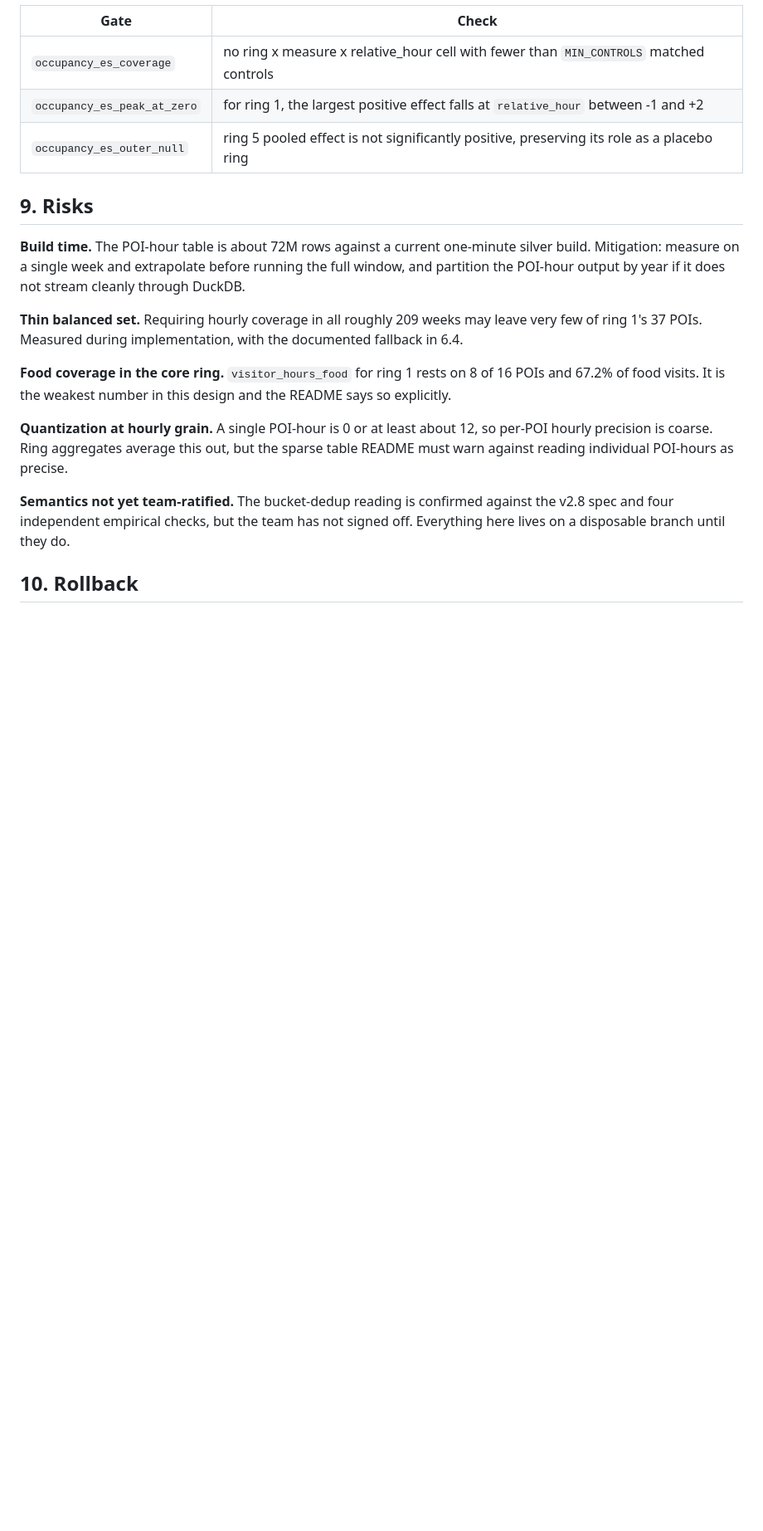
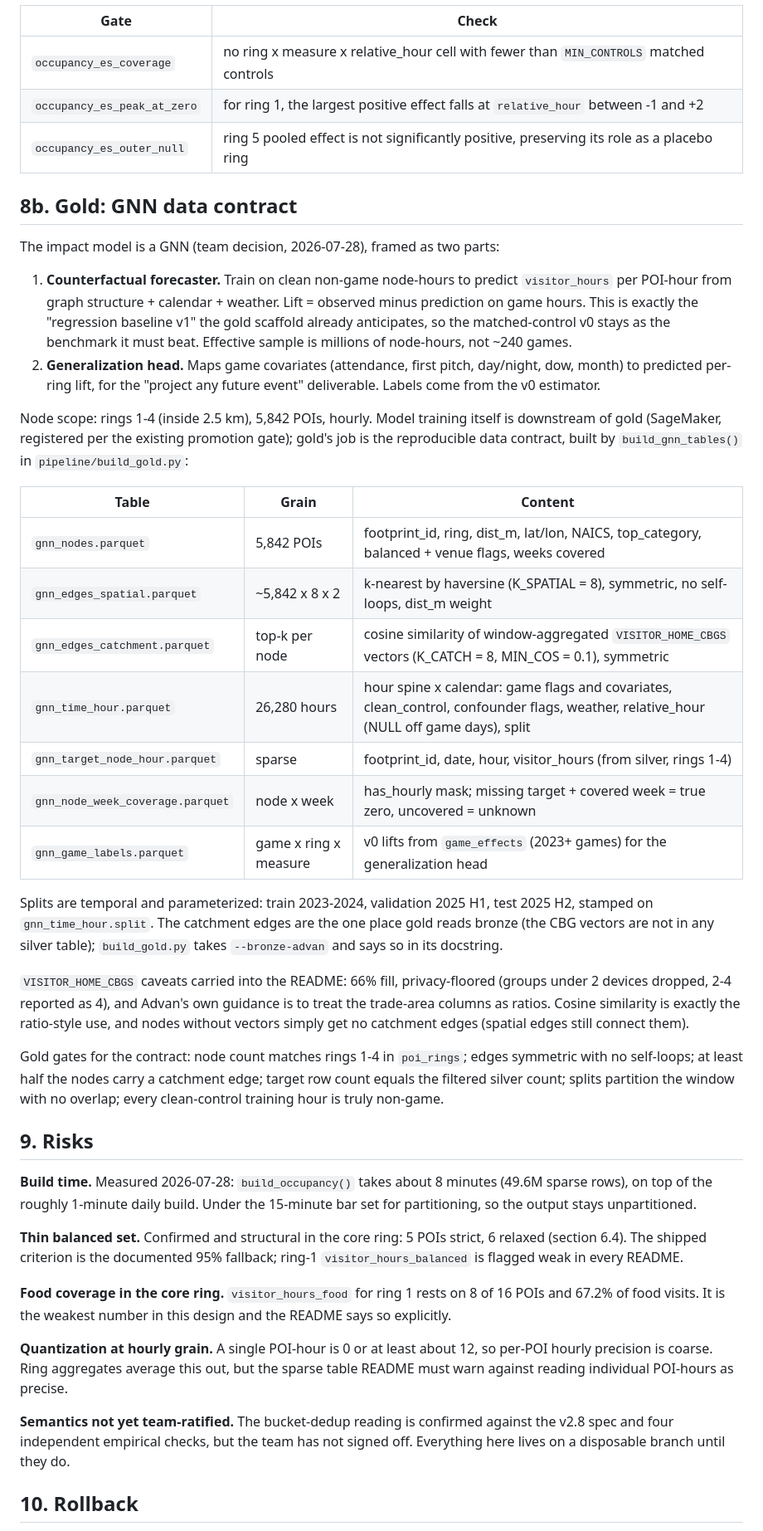
Before and after one commit to mr-kelsey/su26-aai590-group2, a Markdown page: docs/design/2026-07-28-advan-occupancy.md, the part around one of its changes. Shown at 83% size. GitHub-like rendering; blank space fills up the shorter version.

```diff
--- a/docs/design/2026-07-28-advan-occupancy.md
+++ b/docs/design/2026-07-28-advan-occupancy.md
@@ -276,16 +318,60 @@ The excluded game count is recorded in the build manifest.
 | `occupancy_es_peak_at_zero` | for ring 1, the largest positive effect falls at `relative_hour` between -1 and +2 |
 | `occupancy_es_outer_null` | ring 5 pooled effect is not significantly positive, preserving its role as a placebo ring |
 
+## 8b. Gold: GNN data contract
+
+The impact model is a GNN (team decision, 2026-07-28), framed as two parts:
+
+1. **Counterfactual forecaster.** Train on clean non-game node-hours to
+   predict `visitor_hours` per POI-hour from graph structure + calendar +
+   weather. Lift = observed minus prediction on game hours. This is exactly
+   the "regression baseline v1" the gold scaffold already anticipates, so the
+   matched-control v0 stays as the benchmark it must beat. Effective sample is
+   millions of node-hours, not ~240 games.
+2. **Generalization head.** Maps game covariates (attendance, first pitch,
+   day/night, dow, month) to predicted per-ring lift, for the "project any
+   future event" deliverable. Labels come from the v0 estimator.
+
+Node scope: rings 1-4 (inside 2.5 km), 5,842 POIs, hourly. Model training
+itself is downstream of gold (SageMaker, registered per the existing promotion
+gate); gold's job is the reproducible data contract, built by
+`build_gnn_tables()` in `pipeline/build_gold.py`:
+
+| Table | Grain | Content |
+|---|---|---|
+| `gnn_nodes.parquet` | 5,842 POIs | footprint_id, ring, dist_m, lat/lon, NAICS, top_category, balanced + venue flags, weeks covered |
+| `gnn_edges_spatial.parquet` | ~5,842 x 8 x 2 | k-nearest by haversine (K_SPATIAL = 8), symmetric, no self-loops, dist_m weight |
+| `gnn_edges_catchment.parquet` | top-k per node | cosine similarity of window-aggregated `VISITOR_HOME_CBGS` vectors (K_CATCH = 8, MIN_COS = 0.1), symmetric |
+| `gnn_time_hour.parquet` | 26,280 hours | hour spine x calendar: game flags and covariates, clean_control, confounder flags, weather, relative_hour (NULL off game days), split |
+| `gnn_target_node_hour.parquet` | sparse | footprint_id, date, hour, visitor_hours (from silver, rings 1-4) |
+| `gnn_node_week_coverage.parquet` | node x week | has_hourly mask; missing target + covered week = true zero, uncovered = unknown |
+| `gnn_game_labels.parquet` | game x ring x measure | v0 lifts from `game_effects` (2023+ games) for the generalization head |
+
+Splits are temporal and parameterized: train 2023-2024, validation 2025 H1,
+test 2025 H2, stamped on `gnn_time_hour.split`. The catchment edges are the
+one place gold reads bronze (the CBG vectors are not in any silver table);
+`build_gold.py` takes `--bronze-advan` and says so in its docstring.
+
+`VISITOR_HOME_CBGS` caveats carried into the README: 66% fill, privacy-floored
+(groups under 2 devices dropped, 2-4 reported as 4), and Advan's own guidance
+is to treat the trade-area columns as ratios. Cosine similarity is exactly the
+ratio-style use, and nodes without vectors simply get no catchment edges
+(spatial edges still connect them).
+
+Gold gates for the contract: node count matches rings 1-4 in `poi_rings`;
+edges symmetric with no self-loops; at least half the nodes carry a catchment
+edge; target row count equals the filtered silver count; splits partition the
+window with no overlap; every clean-control training hour is truly non-game.
+
 ## 9. Risks
 
-**Build time.** The POI-hour table is about 72M rows against a current
-one-minute silver build. Mitigation: measure on a single week and extrapolate
-before running the full window, and partition the POI-hour output by year if it
-does not stream cleanly through DuckDB.
+**Build time.** Measured 2026-07-28: `build_occupancy()` takes about 8 minutes
+(49.6M sparse rows), on top of the roughly 1-minute daily build. Under the
+15-minute bar set for partitioning, so the output stays unpartitioned.
 
-**Thin balanced set.** Requiring hourly coverage in all roughly 209 weeks may
-leave very few of ring 1's 37 POIs. Measured during implementation, with the
-documented fallback in 6.4.
+**Thin balanced set.** Confirmed and structural in the core ring: 5 POIs
+strict, 6 relaxed (section 6.4). The shipped criterion is the documented 95%
+fallback; ring-1 `visitor_hours_balanced` is flagged weak in every README.
 
 **Food coverage in the core ring.** `visitor_hours_food` for ring 1 rests on 8
 of 16 POIs and 67.2% of food visits. It is the weakest number in this design
```
Also changed, not shown: other parts of docs/design/2026-07-28-advan-occupancy.md (+60 -18 lines).
